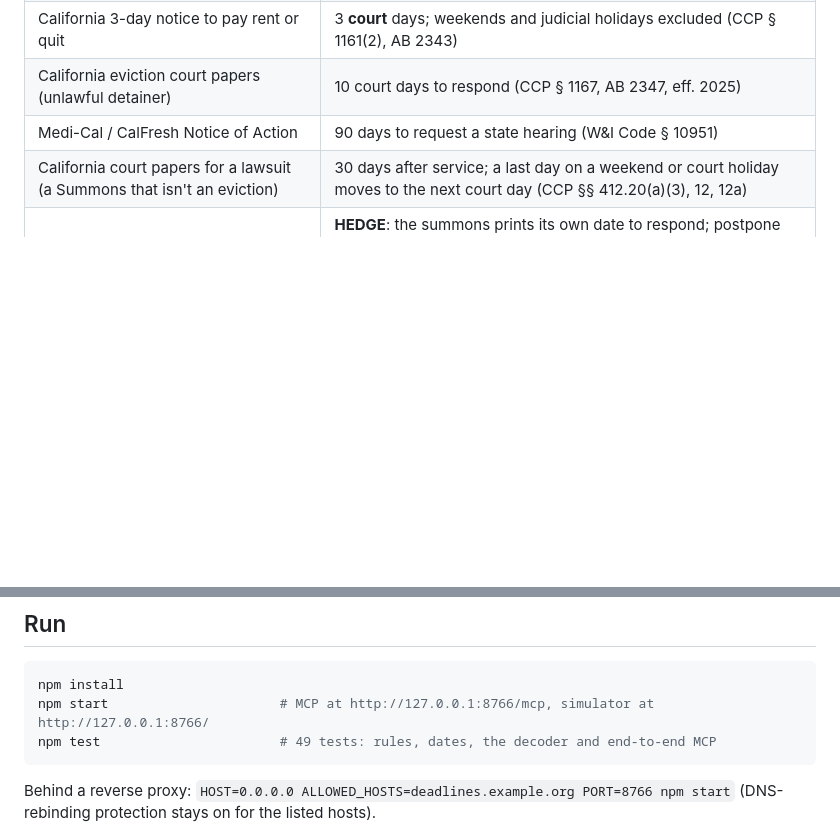
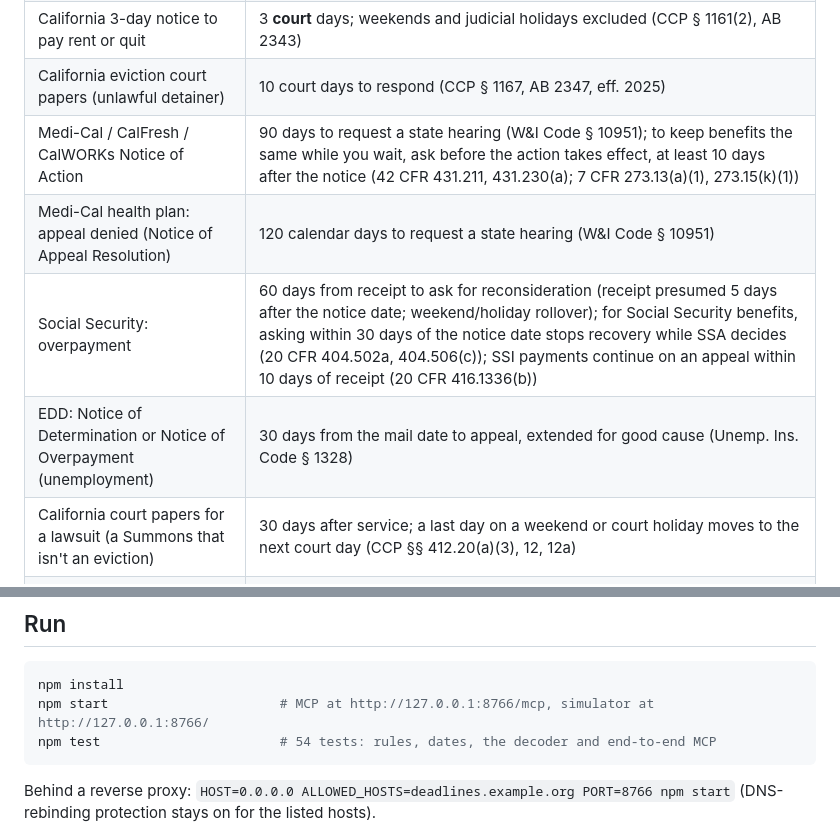
Before and after one commit to jphein/deadline-decoder-mcp, a Markdown page: README.md, 2 parts joined by grey strips. Drawn GitHub-style; blank space fills up the shorter version.

Commit message:
docs: the benefits rules
Co-Authored-By: Claude Opus 5.5 <noreply@anthropic.com>

````diff
--- a/README.md
+++ b/README.md
@@ -10,7 +10,10 @@ An [MCP](https://modelcontextprotocol.io) server (spec **2025-11-25**, **Streama
 | Social Security: denied again (reconsideration) | same counting, request a hearing (20 CFR 404.933) |
 | California 3-day notice to pay rent or quit | 3 **court** days; weekends and judicial holidays excluded (CCP § 1161(2), AB 2343) |
 | California eviction court papers (unlawful detainer) | 10 court days to respond (CCP § 1167, AB 2347, eff. 2025) |
-| Medi-Cal / CalFresh Notice of Action | 90 days to request a state hearing (W&I Code § 10951) |
+| Medi-Cal / CalFresh / CalWORKs Notice of Action | 90 days to request a state hearing (W&I Code § 10951); to keep benefits the same while you wait, ask before the action takes effect, at least 10 days after the notice (42 CFR 431.211, 431.230(a); 7 CFR 273.13(a)(1), 273.15(k)(1)) |
+| Medi-Cal health plan: appeal denied (Notice of Appeal Resolution) | 120 calendar days to request a state hearing (W&I Code § 10951) |
+| Social Security: overpayment | 60 days from receipt to ask for reconsideration (receipt presumed 5 days after the notice date; weekend/holiday rollover); for Social Security benefits, asking within 30 days of the notice date stops recovery while SSA decides (20 CFR 404.502a, 404.506(c)); SSI payments continue on an appeal within 10 days of receipt (20 CFR 416.1336(b)) |
+| EDD: Notice of Determination or Notice of Overpayment (unemployment) | 30 days from the mail date to appeal, extended for good cause (Unemp. Ins. Code § 1328) |
 | California court papers for a lawsuit (a Summons that isn't an eviction) | 30 days after service; a last day on a weekend or court holiday moves to the next court day (CCP §§ 412.20(a)(3), 12, 12a) |
 | A jury summons | **HEDGE**: the summons prints its own date to respond; postpone once or ask to be excused for hardship (CCP § 209; CRC rules 2.1004, 2.1008) |
 | California parking ticket | 21 calendar days from the date it was issued to ask for a free initial review (Veh. Code § 40215(a)) |
@@ -37,7 +40,7 @@ Server instructions tell the assistant to always call `compute_deadline` rather
 ```bash
 npm install
 npm start                      # MCP at http://127.0.0.1:8766/mcp, simulator at http://127.0.0.1:8766/
-npm test                       # 49 tests: rules, dates, the decoder and end-to-end MCP
+npm test                       # 54 tests: rules, dates, the decoder and end-to-end MCP
 ```
 
 Behind a reverse proxy: `HOST=0.0.0.0 ALLOWED_HOSTS=deadlines.example.org PORT=8766 npm start` (DNS-rebinding protection stays on for the listed hosts).
````
